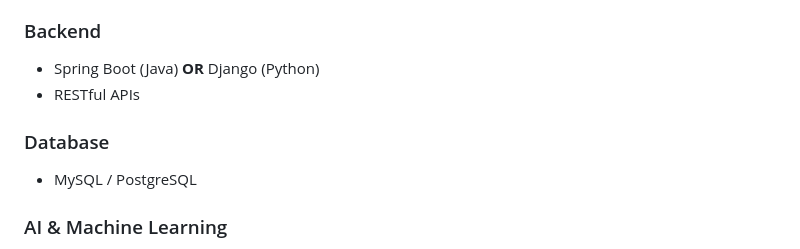
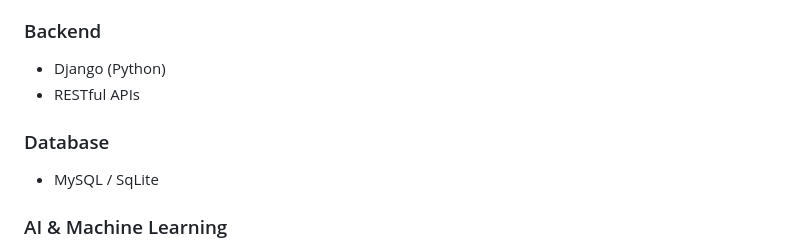
Before and after one commit to shoaibakhtar05/Final-Year-Project-QuickShop-Assistant, a Markdown page: README.md, the part around the change. GitHub-like rendering.

Commit message:
Update technology stack in README

```diff
--- a/README.md
+++ b/README.md
@@ -61,12 +61,12 @@ QuickShop is an AI‑powered e‑commerce web application developed as a **Final
 
 ### Backend
 
-* Spring Boot (Java) **OR** Django (Python)
+* Django (Python)
 * RESTful APIs
 
 ### Database
 
-* MySQL / PostgreSQL
+* MySQL / SqLite
 
 ### AI & Machine Learning
 
```
